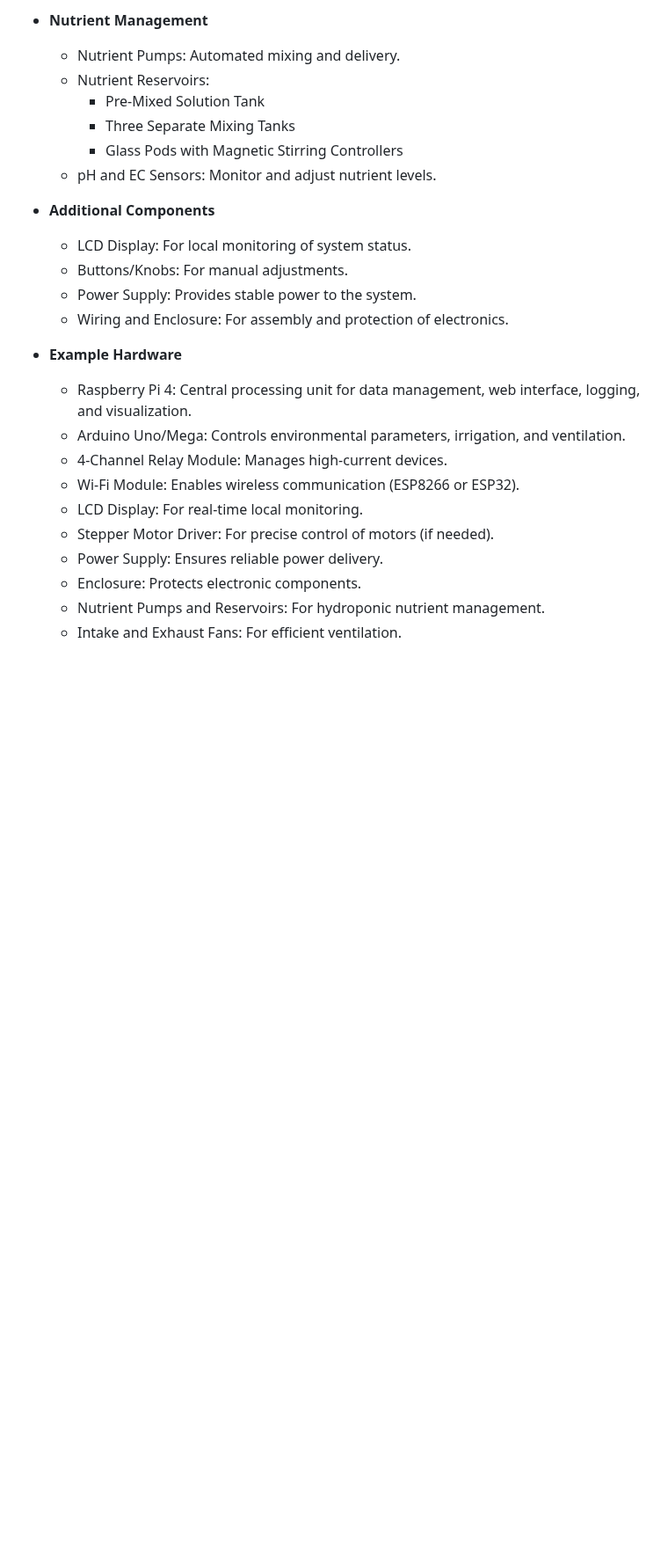
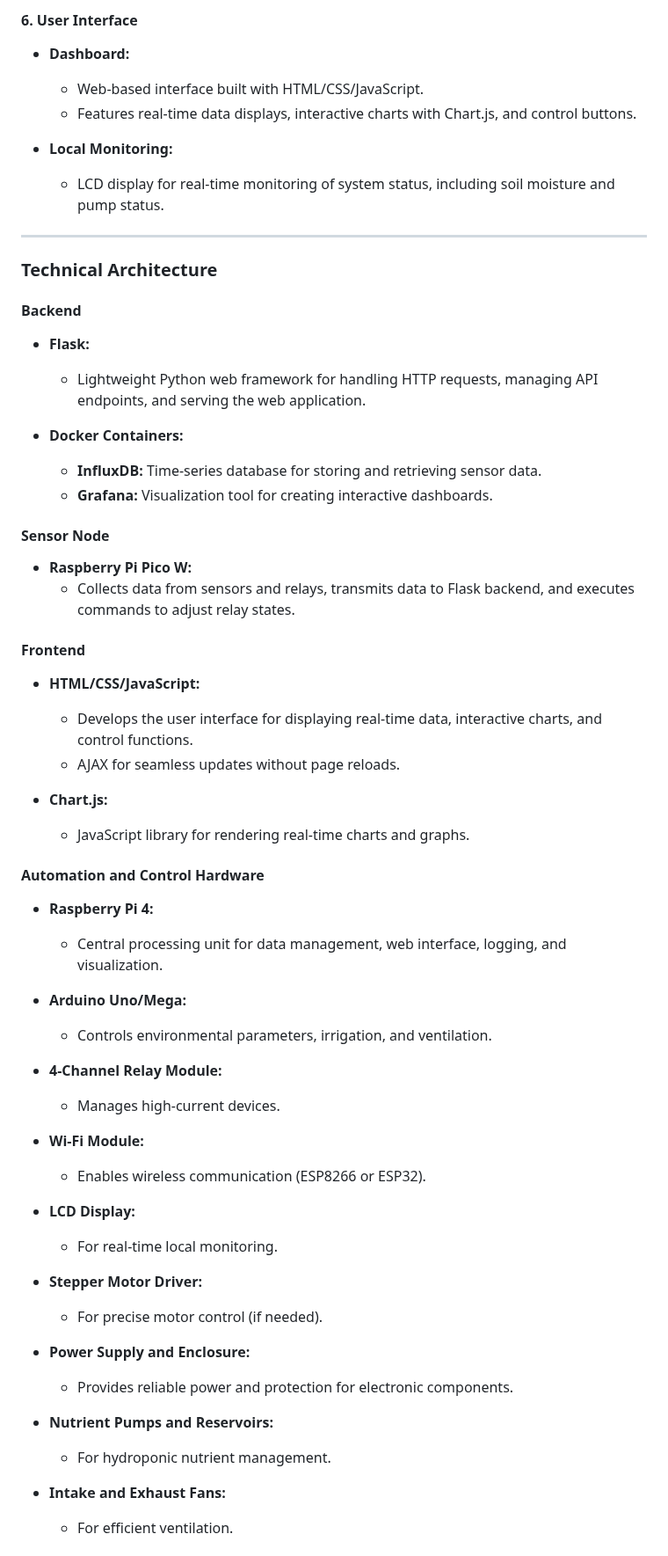
Before and after one commit to dr-cannabotics/canna_control, a Markdown page: README.md, the part around one of its changes. Shown at 88% size. Rendered like a GitHub page; blank space fills up the shorter version.

```diff
--- a/README.md
+++ b/README.md
@@ -104,26 +93,66 @@ The genesis of this project lies in an initial experiment with a basic hydroponi
 
-- **Nutrient Management**
-    - Nutrient Pumps: Automated mixing and delivery.
-    - Nutrient Reservoirs:
-        - Pre-Mixed Solution Tank
-        - Three Separate Mixing Tanks
-        - Glass Pods with Magnetic Stirring Controllers
-    - pH and EC Sensors: Monitor and adjust nutrient levels.
+#### 6. User Interface
 
-- **Additional Components**
-    - LCD Display: For local monitoring of system status.
-    - Buttons/Knobs: For manual adjustments.
-    - Power Supply: Provides stable power to the system.
-    - Wiring and Enclosure: For assembly and protection of electronics.
+- **Dashboard:**
+  - Web-based interface built with HTML/CSS/JavaScript.
+  - Features real-time data displays, interactive charts with Chart.js, and control buttons.
 
-- **Example Hardware**
-    - Raspberry Pi 4: Central processing unit for data management, web interface, logging, and visualization.
-    - Arduino Uno/Mega: Controls environmental parameters, irrigation, and ventilation.
-    - 4-Channel Relay Module: Manages high-current devices.
-    - Wi-Fi Module: Enables wireless communication (ESP8266 or ESP32).
-    - LCD Display: For real-time local monitoring.
-    - Stepper Motor Driver: For precise control of motors (if needed).
-    - Power Supply: Ensures reliable power delivery.
-    - Enclosure: Protects electronic components.
-    - Nutrient Pumps and Reservoirs: For hydroponic nutrient management.
-    - Intake and Exhaust Fans: For efficient ventilation.
+- **Local Monitoring:**
+  - LCD display for real-time monitoring of system status, including soil moisture and pump status.
+
+---
+
+### Technical Architecture
+
+#### Backend
+
+- **Flask:**
+  - Lightweight Python web framework for handling HTTP requests, managing API endpoints, and serving the web application.
+
+- **Docker Containers:**
+  - **InfluxDB:** Time-series database for storing and retrieving sensor data.
+  - **Grafana:** Visualization tool for creating interactive dashboards.
+
+#### Sensor Node
+
+- **Raspberry Pi Pico W:**
+  - Collects data from sensors and relays, transmits data to Flask backend, and executes commands to adjust relay states.
+
+#### Frontend
+
+- **HTML/CSS/JavaScript:**
+  - Develops the user interface for displaying real-time data, interactive charts, and control functions.
+  - AJAX for seamless updates without page reloads.
+
+- **Chart.js:**
+  - JavaScript library for rendering real-time charts and graphs.
+
+#### Automation and Control Hardware
+
+- **Raspberry Pi 4:**
+  - Central processing unit for data management, web interface, logging, and visualization.
+
+- **Arduino Uno/Mega:**
+  - Controls environmental parameters, irrigation, and ventilation.
+
+- **4-Channel Relay Module:**
+  - Manages high-current devices.
+
+- **Wi-Fi Module:**
+  - Enables wireless communication (ESP8266 or ESP32).
+
+- **LCD Display:**
+  - For real-time local monitoring.
+
+- **Stepper Motor Driver:**
+  - For precise motor control (if needed).
+
+- **Power Supply and Enclosure:**
+  - Provides reliable power and protection for electronic components.
+
+- **Nutrient Pumps and Reservoirs:**
+  - For hydroponic nutrient management.
+
+- **Intake and Exhaust Fans:**
+  - For efficient ventilation.
+
```
Also changed, not shown: other parts of README.md (+108 -82 lines).
